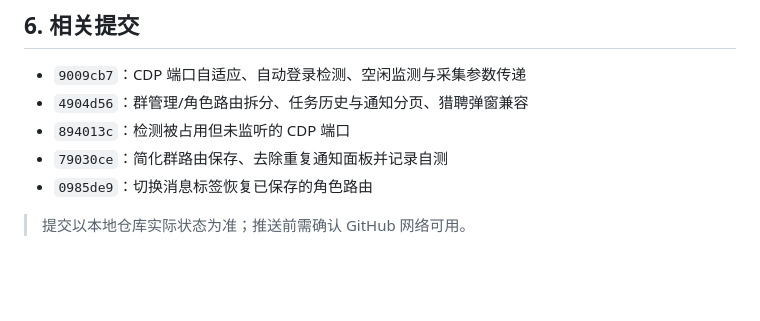
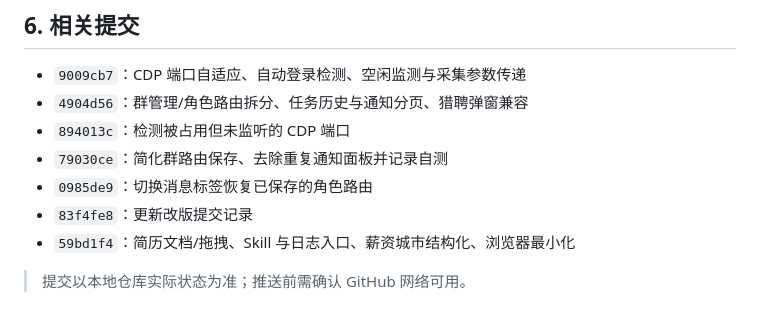
Before and after one commit to Aaron-Icarus/local-job-agent-suite, a Markdown page: docs/v1.5.1_改版与自测记录.md, the part around the change. Rendered like a GitHub page; blank space fills up the shorter version.

Commit message:
docs: 补齐本轮提交记录

```diff
--- a/docs/v1.5.1_改版与自测记录.md
+++ b/docs/v1.5.1_改版与自测记录.md
@@ -131,5 +131,7 @@ path:audit：0 findings
 - `894013c`：检测被占用但未监听的 CDP 端口
 - `79030ce`：简化群路由保存、去除重复通知面板并记录自测
 - `0985de9`：切换消息标签恢复已保存的角色路由
+- `83f4fe8`：更新改版提交记录
+- `59bd1f4`：简历文档/拖拽、Skill 与日志入口、薪资城市结构化、浏览器最小化
 
 > 提交以本地仓库实际状态为准；推送前需确认 GitHub 网络可用。
```
